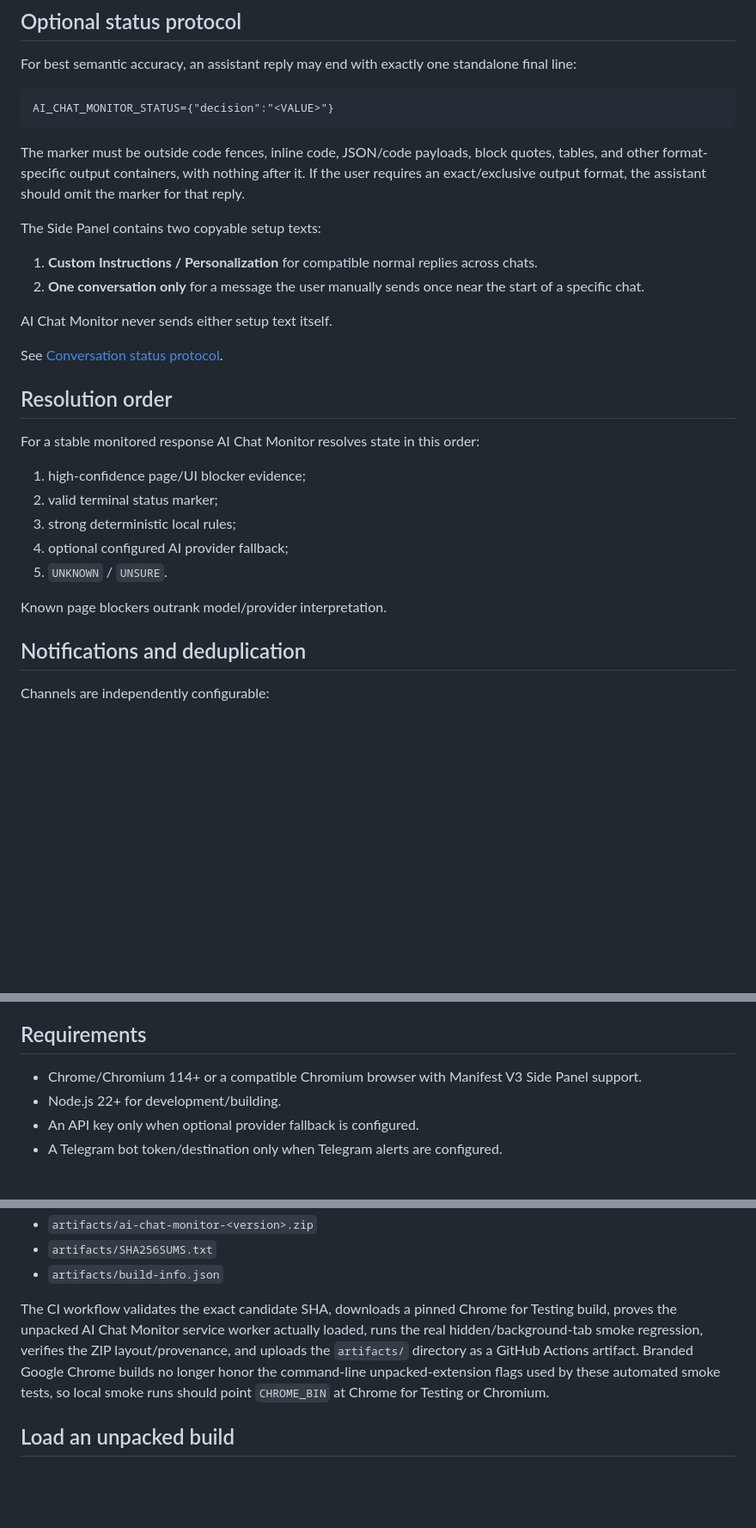
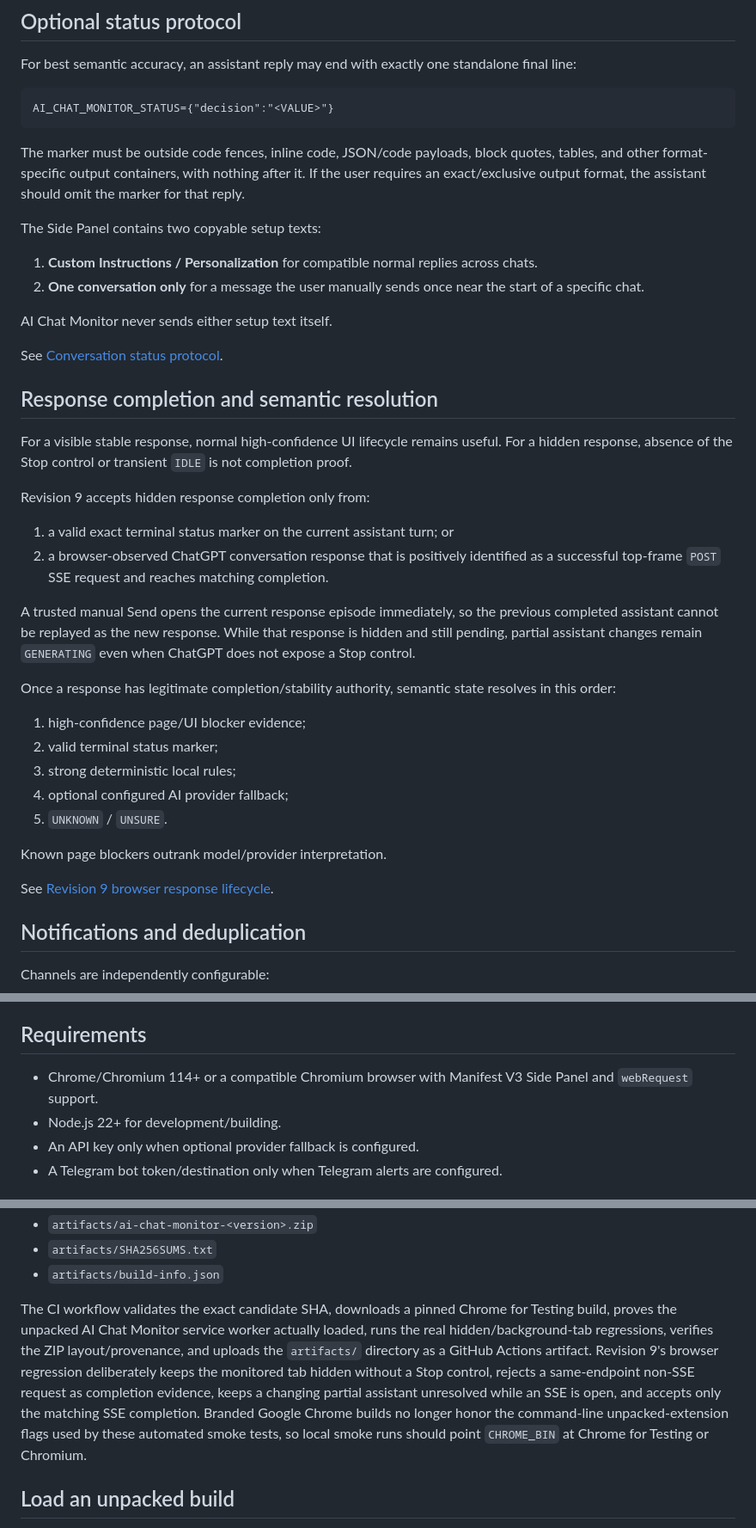
Before and after one commit to ach1992/ai-chat-monitor, a Markdown page: README.md, 3 parts joined by grey strips. Shown at 86% size. GitHub-like rendering; blank space fills up the shorter version.

```diff
--- a/README.md
+++ b/README.md
@@ -53,7 +53,6 @@ AI_CHAT_MONITOR_STATUS={"decision":"<VALUE>"}
 
 The marker must be outside code fences, inline code, JSON/code payloads, block quotes, tables, and other format-specific output containers, with nothing after it. If the user requires an exact/exclusive output format, the assistant should omit the marker for that reply.
 
-
 The Side Panel contains two copyable setup texts:
 
 1. **Custom Instructions / Personalization** for compatible normal replies across chats.
@@ -63,9 +62,18 @@ AI Chat Monitor never sends either setup text itself.
 
 See [Conversation status protocol](docs/CONVERSATION_STATUS_PROTOCOL.md).
 
-## Resolution order
+## Response completion and semantic resolution
 
-For a stable monitored response AI Chat Monitor resolves state in this order:
+For a visible stable response, normal high-confidence UI lifecycle remains useful. For a hidden response, absence of the Stop control or transient `IDLE` is not completion proof.
+
+Revision 9 accepts hidden response completion only from:
+
+1. a valid exact terminal status marker on the current assistant turn; or
+2. a browser-observed ChatGPT conversation response that is positively identified as a successful top-frame `POST` SSE request and reaches matching completion.
+
+A trusted manual Send opens the current response episode immediately, so the previous completed assistant cannot be replayed as the new response. While that response is hidden and still pending, partial assistant changes remain `GENERATING` even when ChatGPT does not expose a Stop control.
+
+Once a response has legitimate completion/stability authority, semantic state resolves in this order:
 
 1. high-confidence page/UI blocker evidence;
 2. valid terminal status marker;
@@ -74,6 +82,8 @@ For a stable monitored response AI Chat Monitor resolves state in this order:
 5. `UNKNOWN` / `UNSURE`.
 
 Known page blockers outrank model/provider interpretation.
+
+See [Revision 9 browser response lifecycle](docs/REV9_BROWSER_RESPONSE_LIFECYCLE.md).
 
 ## Notifications and deduplication
 
@@ -117,7 +127,7 @@ The breaking product-contract change began at `v2.0.0`; `v2.0.1` is a compatible
 
 ## Requirements
 
-- Chrome/Chromium 114+ or a compatible Chromium browser with Manifest V3 Side Panel support.
+- Chrome/Chromium 114+ or a compatible Chromium browser with Manifest V3 Side Panel and `webRequest` support.
 - Node.js 22+ for development/building.
 - An API key only when optional provider fallback is configured.
 - A Telegram bot token/destination only when Telegram alerts are configured.
@@ -140,7 +150,7 @@ npm run package
 - `artifacts/SHA256SUMS.txt`
 - `artifacts/build-info.json`
 
-The CI workflow validates the exact candidate SHA, downloads a pinned Chrome for Testing build, proves the unpacked AI Chat Monitor service worker actually loaded, runs the real hidden/background-tab smoke regression, verifies the ZIP layout/provenance, and uploads the `artifacts/` directory as a GitHub Actions artifact. Branded Google Chrome builds no longer honor the command-line unpacked-extension flags used by these automated smoke tests, so local smoke runs should point `CHROME_BIN` at Chrome for Testing or Chromium.
+The CI workflow validates the exact candidate SHA, downloads a pinned Chrome for Testing build, proves the unpacked AI Chat Monitor service worker actually loaded, runs the real hidden/background-tab regressions, verifies the ZIP layout/provenance, and uploads the `artifacts/` directory as a GitHub Actions artifact. Revision 9's browser regression deliberately keeps the monitored tab hidden without a Stop control, rejects a same-endpoint non-SSE request as completion evidence, keeps a changing partial assistant unresolved while an SSE is open, and accepts only the matching SSE completion. Branded Google Chrome builds no longer honor the command-line unpacked-extension flags used by these automated smoke tests, so local smoke runs should point `CHROME_BIN` at Chrome for Testing or Chromium.
 
 ## Load an unpacked build
 
```
Also changed, not shown: other parts of README.md (+11 -9 lines).
